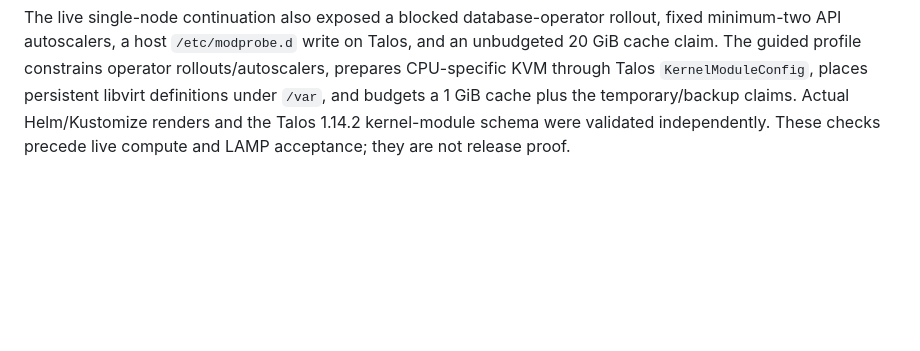
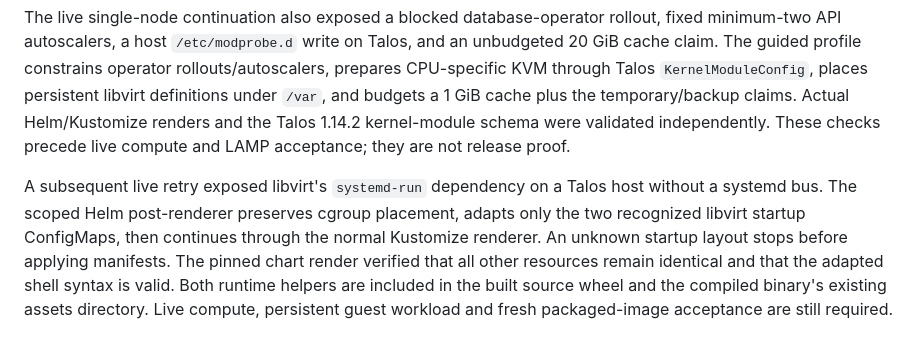
Before and after one commit to PIndustries/genestack-console, a Markdown page: docs/HARDWARE-SETUP-ACCEPTANCE.md, the part around the change. GitHub-like rendering; blank space fills up the shorter version.

Commit message:
docs: record live Talos compute acceptance boundary

```diff
--- a/docs/HARDWARE-SETUP-ACCEPTANCE.md
+++ b/docs/HARDWARE-SETUP-ACCEPTANCE.md
@@ -271,3 +271,13 @@ operator rollouts/autoscalers, prepares CPU-specific KVM through Talos
 budgets a 1 GiB cache plus the temporary/backup claims. Actual Helm/Kustomize
 renders and the Talos 1.14.2 kernel-module schema were validated independently.
 These checks precede live compute and LAMP acceptance; they are not release proof.
+
+A subsequent live retry exposed libvirt's `systemd-run` dependency on a Talos
+host without a systemd bus. The scoped Helm post-renderer preserves cgroup
+placement, adapts only the two recognized libvirt startup ConfigMaps, then
+continues through the normal Kustomize renderer. An unknown startup layout
+stops before applying manifests. The pinned chart render verified that all
+other resources remain identical and that the adapted shell syntax is valid.
+Both runtime helpers are included in the built source wheel and the compiled
+binary's existing assets directory. Live compute, persistent guest workload
+and fresh packaged-image acceptance are still required.
```
